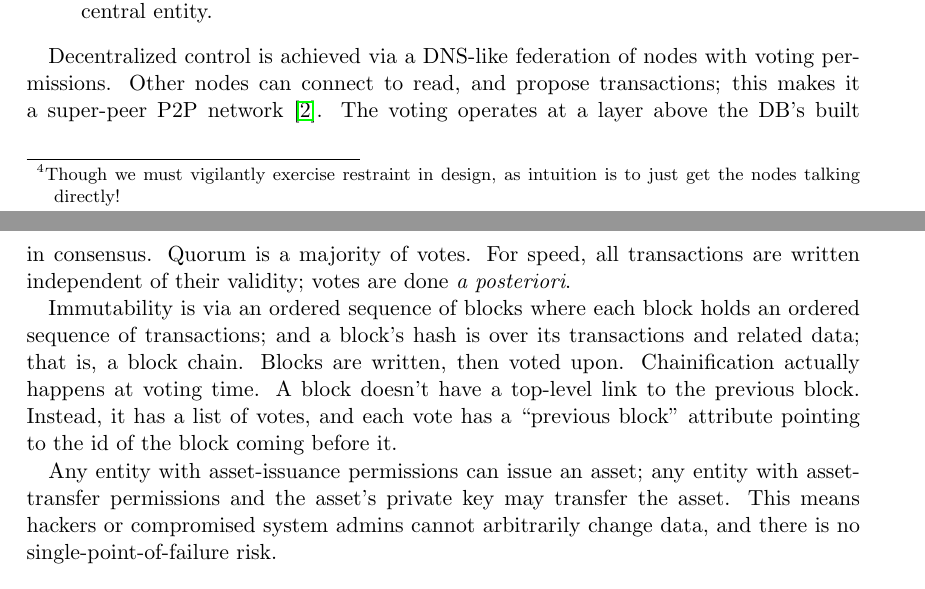
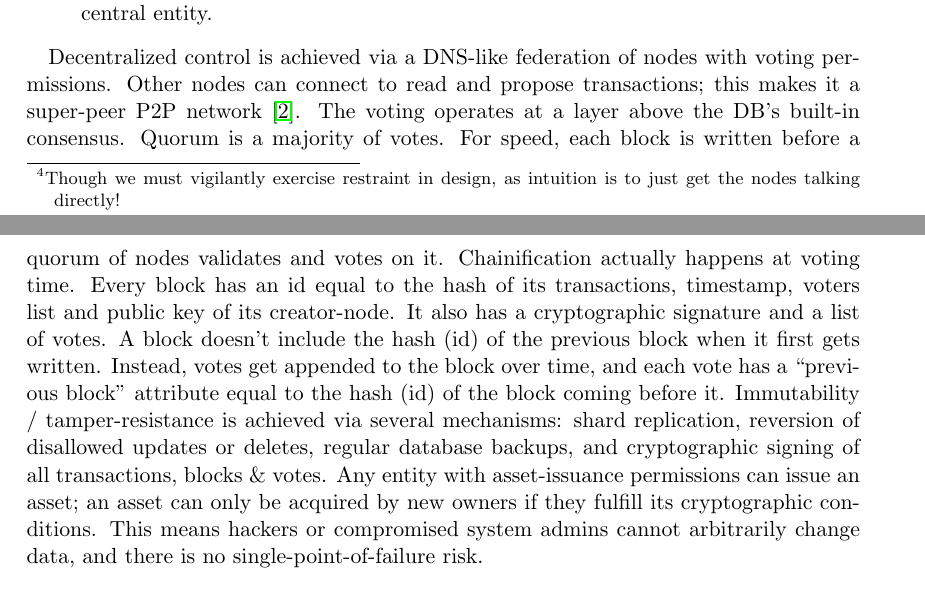
Before and after one commit to bigchaindb/whitepaper, a LaTeX paper (src/index.tex, which reads src/ch05_bigchain.tex): two parts of pages 12 and 13 of 63, joined at a grey line, cut so that both start at the same text. Compiled offline with pdfLaTeX.

Commit message:
Clarified/corrected high-level description of blocks, voting

```diff
--- a/src/ch05_bigchain.tex
+++ b/src/ch05_bigchain.tex
@@ -20,18 +20,16 @@ We focused on adding the following blockchain features to the DB:
 \end{enumerate}
 
 Decentralized control is achieved via a DNS-like federation of nodes with voting permissions.
-Other nodes can connect to read, and propose transactions; this makes it a super-peer P2P network \cite{ozsu2011principles}.
-The voting operates at a layer above the DB’s built in consensus.
+Other nodes can connect to read and propose transactions; this makes it a super-peer P2P network \cite{ozsu2011principles}.
+The voting operates at a layer above the DB’s built-in consensus.
 Quorum is a majority of votes.
-For speed, all transactions are written independent of their validity; votes are done \textit{a posteriori}.
-
-Immutability is via an ordered sequence of blocks where each block holds an ordered sequence of transactions; and a block’s hash is over its transactions and related data; that is, a block chain.
-Blocks are written, then voted upon.
+For speed, each block is written before a quorum of nodes validates and votes on it.
 Chainification actually happens at voting time.
-A block doesn't have a top-level link to the previous block.
-Instead, it has a list of votes, and each vote has a “previous block” attribute pointing to the id of the block coming before it.
-
-Any entity with asset-issuance permissions can issue an asset; any entity with asset-transfer permissions and the asset’s private key may transfer the asset.
+Every block has an id equal to the hash of its transactions, timestamp, voters list and public key of its creator-node. It also has a cryptographic signature and a list of votes.
+A block doesn't include the hash (id) of the previous block when it first gets written.
+Instead, votes get appended to the block over time, and each vote has a ``previous block'' attribute equal to the hash (id) of the block coming before it.
+Immutability / tamper-resistance is achieved via several mechanisms: shard replication, reversion of disallowed updates or deletes, regular database backups, and cryptographic signing of all transactions, blocks \& votes.
+Any entity with asset-issuance permissions can issue an asset; an asset can only be acquired by new owners if they fulfill its cryptographic conditions.
 This means hackers or compromised system admins cannot arbitrarily change data, and there is no single-point-of-failure risk.
 
 \subsection{Architecture}
```
